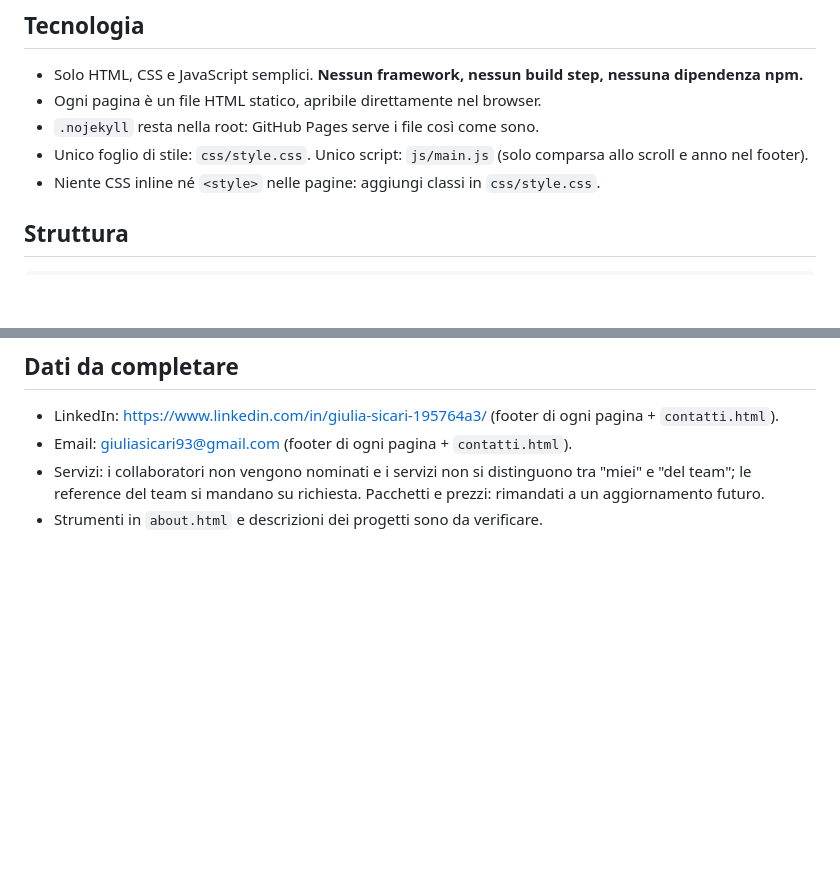
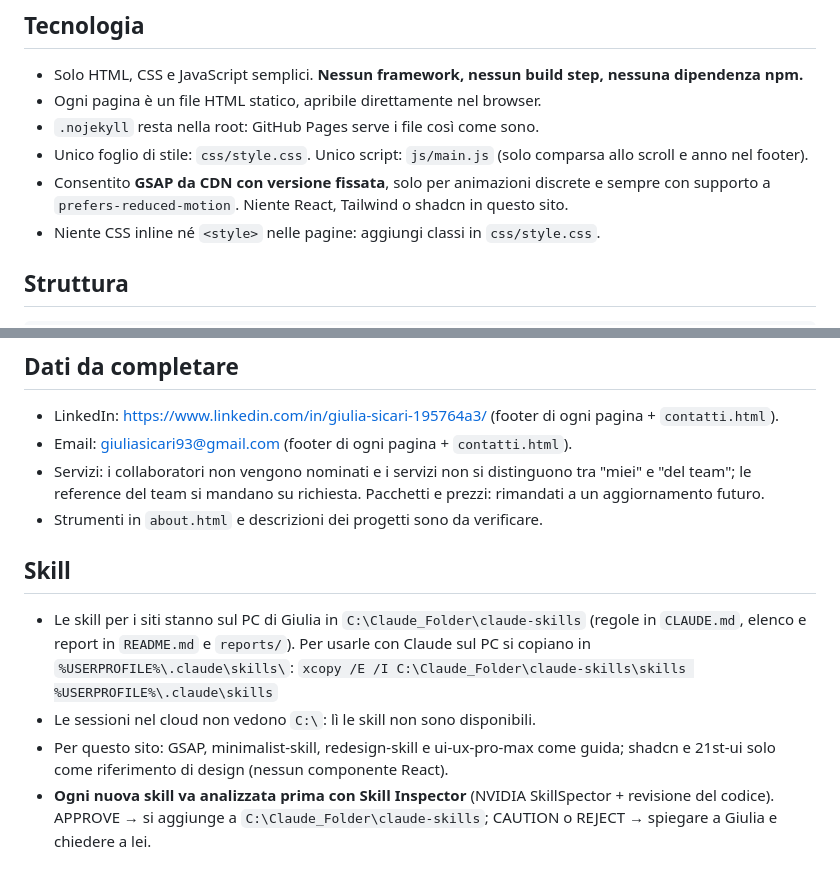
Before and after one commit to giuliasicari/giuliasicari.github.io, a Markdown page: CLAUDE.md, 2 parts joined by grey strips. Drawn GitHub-style; blank space fills up the shorter version.

Commit message:
CLAUDE.md: consente GSAP da CDN e aggiunge la sezione Skill
Le skill verificate con NVIDIA Skill Inspector stanno in C:\Claude_Folder\claude-skills;
ogni nuova skill va analizzata prima dell'installazione.

Co-Authored-By: Claude Opus 5.5 <noreply@anthropic.com>
Claude-Session: https://claude.ai/code/session_01879oGnBk6MpgFquBDAnHUJ

```diff
--- a/CLAUDE.md
+++ b/CLAUDE.md
@@ -8,6 +8,8 @@ dal repository `giuliasicari.github.io` (branch principale, cartella root).
 - Ogni pagina è un file HTML statico, apribile direttamente nel browser.
 - `.nojekyll` resta nella root: GitHub Pages serve i file così come sono.
 - Unico foglio di stile: `css/style.css`. Unico script: `js/main.js` (solo comparsa allo scroll e anno nel footer).
+- Consentito **GSAP da CDN con versione fissata**, solo per animazioni discrete e sempre con supporto a
+  `prefers-reduced-motion`. Niente React, Tailwind o shadcn in questo sito.
 - Niente CSS inline né `<style>` nelle pagine: aggiungi classi in `css/style.css`.
 
 ## Struttura
@@ -73,3 +75,14 @@ Le pagine in `progetti/` usano percorsi relativi con `../` (es. `../css/style.cs
 - Servizi: i collaboratori non vengono nominati e i servizi non si distinguono tra "miei" e "del team";
   le reference del team si mandano su richiesta. Pacchetti e prezzi: rimandati a un aggiornamento futuro.
 - Strumenti in `about.html` e descrizioni dei progetti sono da verificare.
+
+## Skill
+- Le skill per i siti stanno sul PC di Giulia in `C:\Claude_Folder\claude-skills` (regole in `CLAUDE.md`,
+  elenco e report in `README.md` e `reports/`). Per usarle con Claude sul PC si copiano in
+  `%USERPROFILE%\.claude\skills\`:
+  `xcopy /E /I C:\Claude_Folder\claude-skills\skills %USERPROFILE%\.claude\skills`
+- Le sessioni nel cloud non vedono `C:\`: lì le skill non sono disponibili.
+- Per questo sito: GSAP, minimalist-skill, redesign-skill e ui-ux-pro-max come guida; shadcn e 21st-ui
+  solo come riferimento di design (nessun componente React).
+- **Ogni nuova skill va analizzata prima con Skill Inspector** (NVIDIA SkillSpector + revisione del codice).
+  APPROVE → si aggiunge a `C:\Claude_Folder\claude-skills`; CAUTION o REJECT → spiegare a Giulia e chiedere a lei.
```
